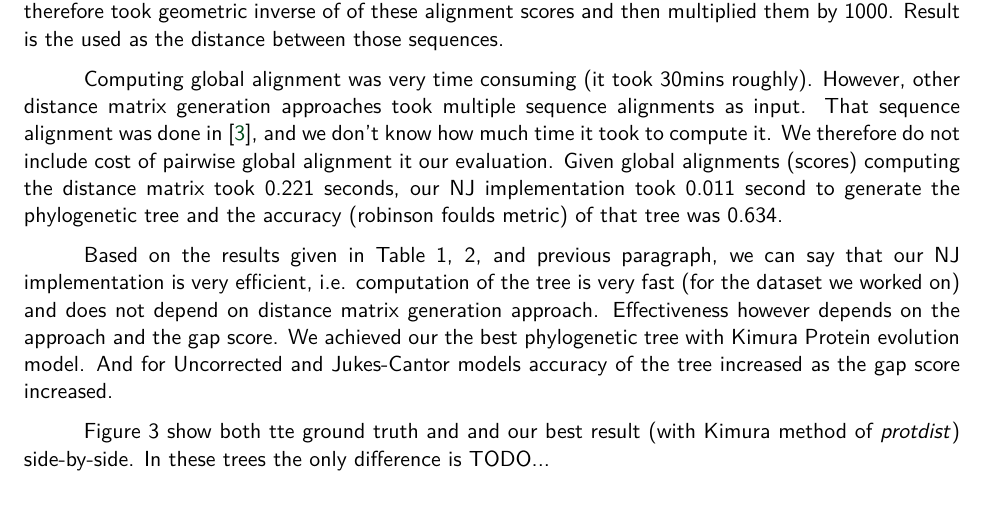
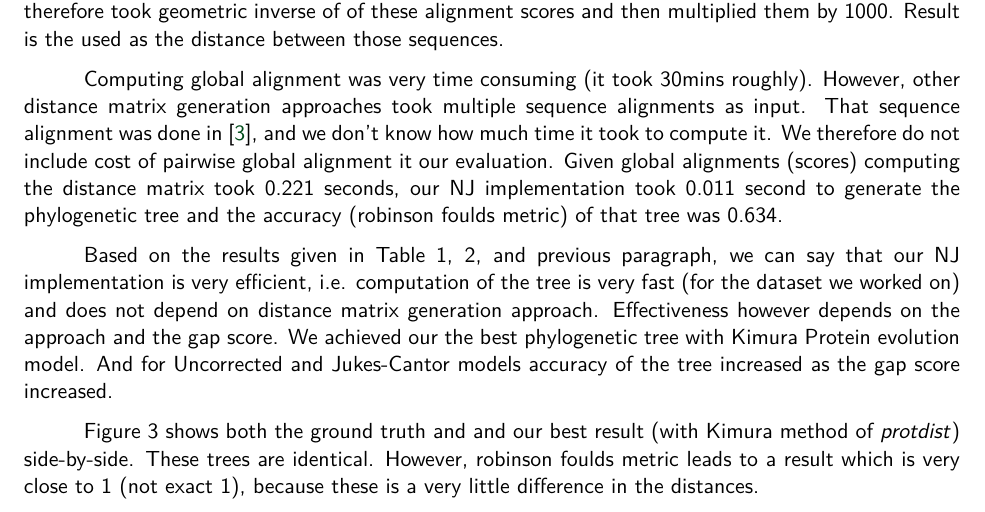
Before and after one commit to ugur-koc/Neigbor-Joining, a LaTeX document (report/report.tex): part of page 5 of 8, cut so that both start at the same text. Compiled offline with pdfLaTeX.

Commit message:
a slight modification
a slight modification

```diff
--- a/report/report.tex
+++ b/report/report.tex
@@ -195,7 +195,7 @@ Computing global alignment was very time consuming (it took 30mins roughly). How
 
 Based on the results given in Table \ref{tab:dist1}, \ref{tab:dist2}, and previous paragraph, we can say that our NJ implementation is very efficient, i.e. computation of the tree is very fast (for the dataset we worked on) and does not depend on distance matrix generation approach. Effectiveness however depends on the approach and the gap score. We achieved our the best phylogenetic tree with Kimura Protein evolution model. And for Uncorrected and Jukes-Cantor models accuracy of the tree increased as the gap score increased.
 
-Figure \ref{fig:gt-kimura} show both tte ground truth and and our best result (with Kimura method of \textit{protdist}) side-by-side. In these trees the only difference is TODO...
+Figure \ref{fig:gt-kimura} shows both the ground truth and and our best result (with Kimura method of \textit{protdist}) side-by-side. These trees are identical. However, robinson foulds metric leads to a result which is very close to 1 (not exact 1), because these is a very little difference in the distances.
 
 \begin{figure}[h!]
   \centering
```
